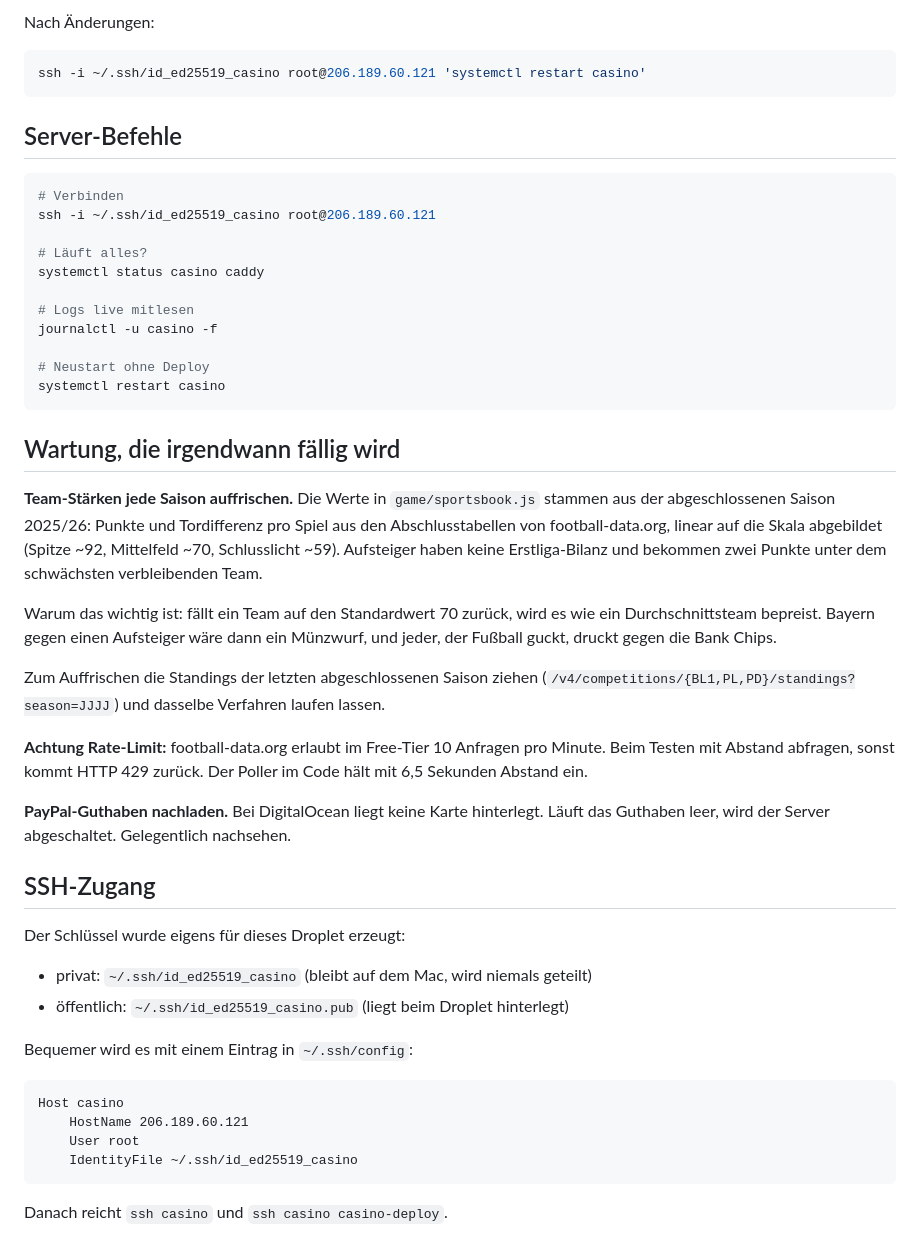
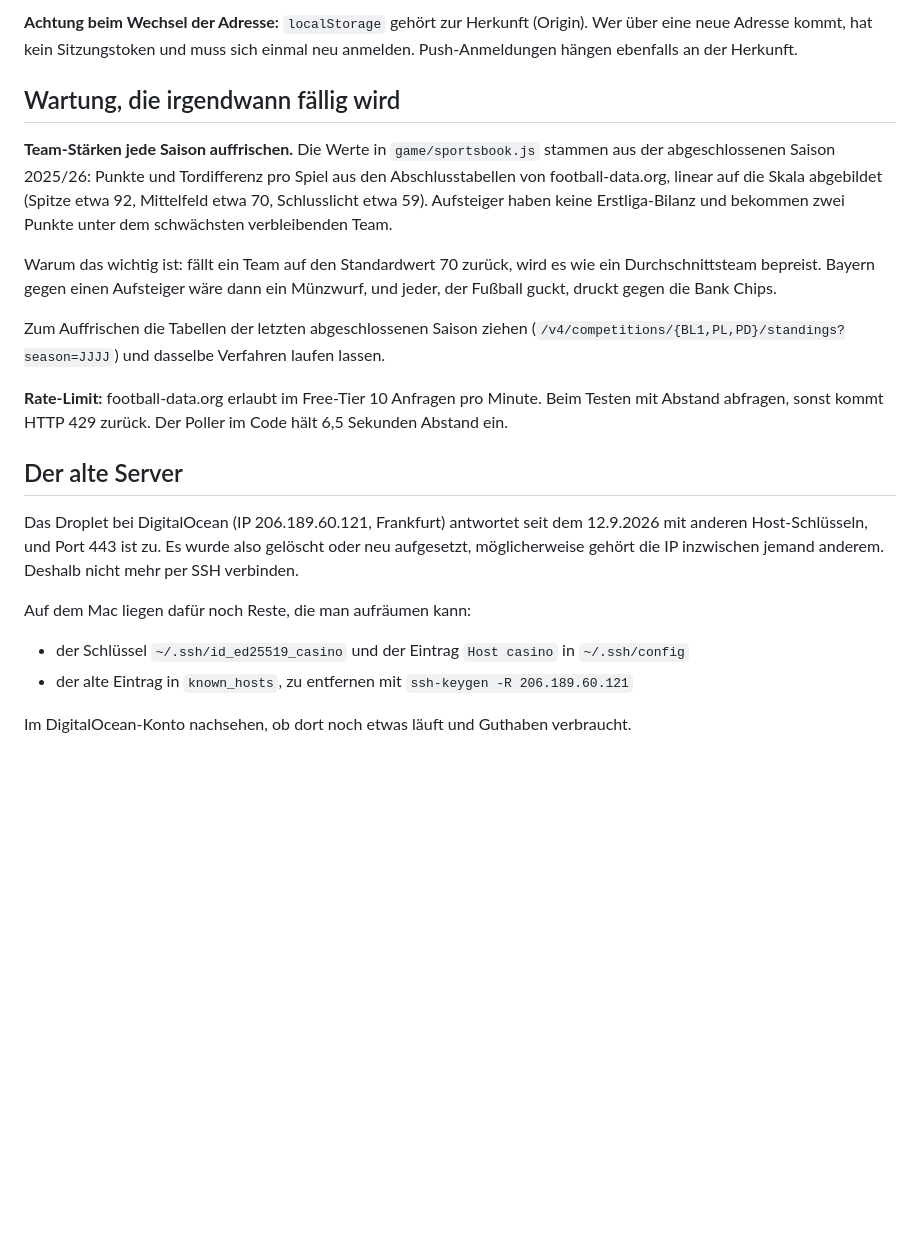
Before and after one commit to Vinzentfx/fake_casino, a Markdown page: DEPLOY.md, the part around one of its changes. GitHub-like rendering; blank space fills up the shorter version.

Commit message:
DEPLOY.md beschreibt den Betrieb auf Railway statt auf dem alten Server

````diff
--- a/DEPLOY.md
+++ b/DEPLOY.md
@@ -140,63 +102,38 @@ nicht in der systemd-Unit, die wäre für alle lesbar).
-Nach Änderungen:
-
-```bash
-ssh -i ~/.ssh/id_ed25519_casino root@206.189.60.121 'systemctl restart casino'
-```
-
-## Server-Befehle
-
-```bash
-# Verbinden
-ssh -i ~/.ssh/id_ed25519_casino root@206.189.60.121
-
-# Läuft alles?
-systemctl status casino caddy
-
-# Logs live mitlesen
-journalctl -u casino -f
-
-# Neustart ohne Deploy
-systemctl restart casino
-```
+**Achtung beim Wechsel der Adresse:** `localStorage` gehört zur Herkunft
+(Origin). Wer über eine neue Adresse kommt, hat kein Sitzungstoken und muss
+sich einmal neu anmelden. Push-Anmeldungen hängen ebenfalls an der Herkunft.
 
 ## Wartung, die irgendwann fällig wird
 
 **Team-Stärken jede Saison auffrischen.** Die Werte in `game/sportsbook.js`
 stammen aus der abgeschlossenen Saison 2025/26: Punkte und Tordifferenz pro
 Spiel aus den Abschlusstabellen von football-data.org, linear auf die Skala
-abgebildet (Spitze ~92, Mittelfeld ~70, Schlusslicht ~59). Aufsteiger haben
-keine Erstliga-Bilanz und bekommen zwei Punkte unter dem schwächsten
-verbleibenden Team.
+abgebildet (Spitze etwa 92, Mittelfeld etwa 70, Schlusslicht etwa 59).
+Aufsteiger haben keine Erstliga-Bilanz und bekommen zwei Punkte unter dem
+schwächsten verbleibenden Team.
 
 Warum das wichtig ist: fällt ein Team auf den Standardwert 70 zurück, wird es
 wie ein Durchschnittsteam bepreist. Bayern gegen einen Aufsteiger wäre dann
 ein Münzwurf, und jeder, der Fußball guckt, druckt gegen die Bank Chips.
 
-Zum Auffrischen die Standings der letzten abgeschlossenen Saison ziehen
+Zum Auffrischen die Tabellen der letzten abgeschlossenen Saison ziehen
 (`/v4/competitions/{BL1,PL,PD}/standings?season=JJJJ`) und dasselbe Verfahren
 laufen lassen.
 
-**Achtung Rate-Limit:** football-data.org erlaubt im Free-Tier 10 Anfragen pro
-Minute. Beim Testen mit Abstand abfragen, sonst kommt HTTP 429 zurück. Der
-Poller im Code hält mit 6,5 Sekunden Abstand ein.
+**Rate-Limit:** football-data.org erlaubt im Free-Tier 10 Anfragen pro Minute.
+Beim Testen mit Abstand abfragen, sonst kommt HTTP 429 zurück. Der Poller im
+Code hält 6,5 Sekunden Abstand ein.
 
-**PayPal-Guthaben nachladen.** Bei DigitalOcean liegt keine Karte hinterlegt.
-Läuft das Guthaben leer, wird der Server abgeschaltet. Gelegentlich nachsehen.
+## Der alte Server
 
-## SSH-Zugang
+Das Droplet bei DigitalOcean (IP 206.189.60.121, Frankfurt) antwortet seit dem
+12.9.2026 mit anderen Host-Schlüsseln, und Port 443 ist zu. Es wurde also
+gelöscht oder neu aufgesetzt, möglicherweise gehört die IP inzwischen jemand
+anderem. Deshalb nicht mehr per SSH verbinden.
 
-Der Schlüssel wurde eigens für dieses Droplet erzeugt:
+Auf dem Mac liegen dafür noch Reste, die man aufräumen kann:
 
-* privat: `~/.ssh/id_ed25519_casino` (bleibt auf dem Mac, wird niemals geteilt)
-* öffentlich: `~/.ssh/id_ed25519_casino.pub` (liegt beim Droplet hinterlegt)
+* der Schlüssel `~/.ssh/id_ed25519_casino` und der Eintrag `Host casino` in `~/.ssh/config`
+* der alte Eintrag in `known_hosts`, zu entfernen mit `ssh-keygen -R 206.189.60.121`
 
-Bequemer wird es mit einem Eintrag in `~/.ssh/config`:
-
-```
-Host casino
-    HostName 206.189.60.121
-    User root
-    IdentityFile ~/.ssh/id_ed25519_casino
-```
-
-Danach reicht `ssh casino` und `ssh casino casino-deploy`.
+Im DigitalOcean-Konto nachsehen, ob dort noch etwas läuft und Guthaben verbraucht.
````
Also changed, not shown: other parts of DEPLOY.md (+77 -115 lines).
